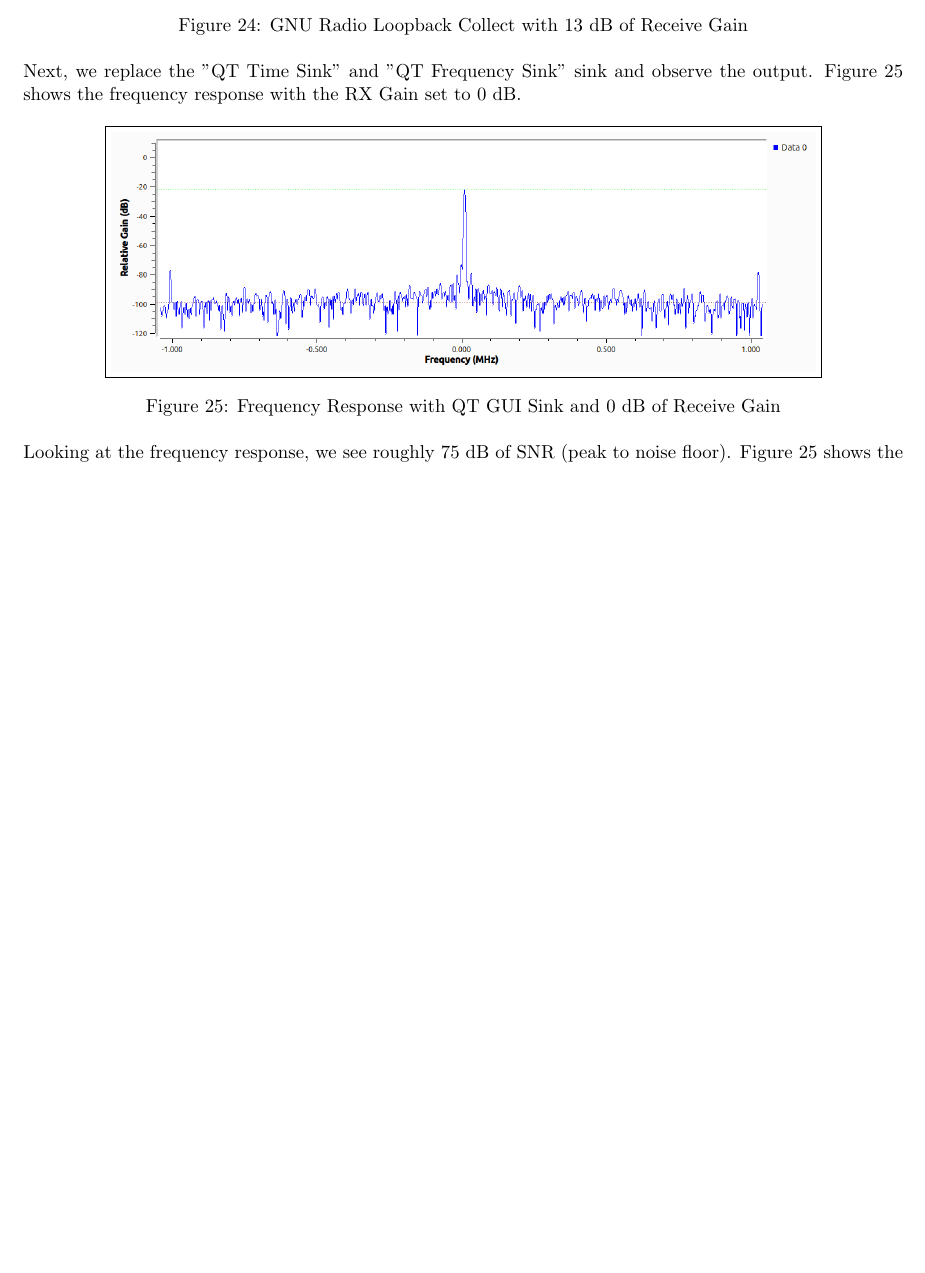
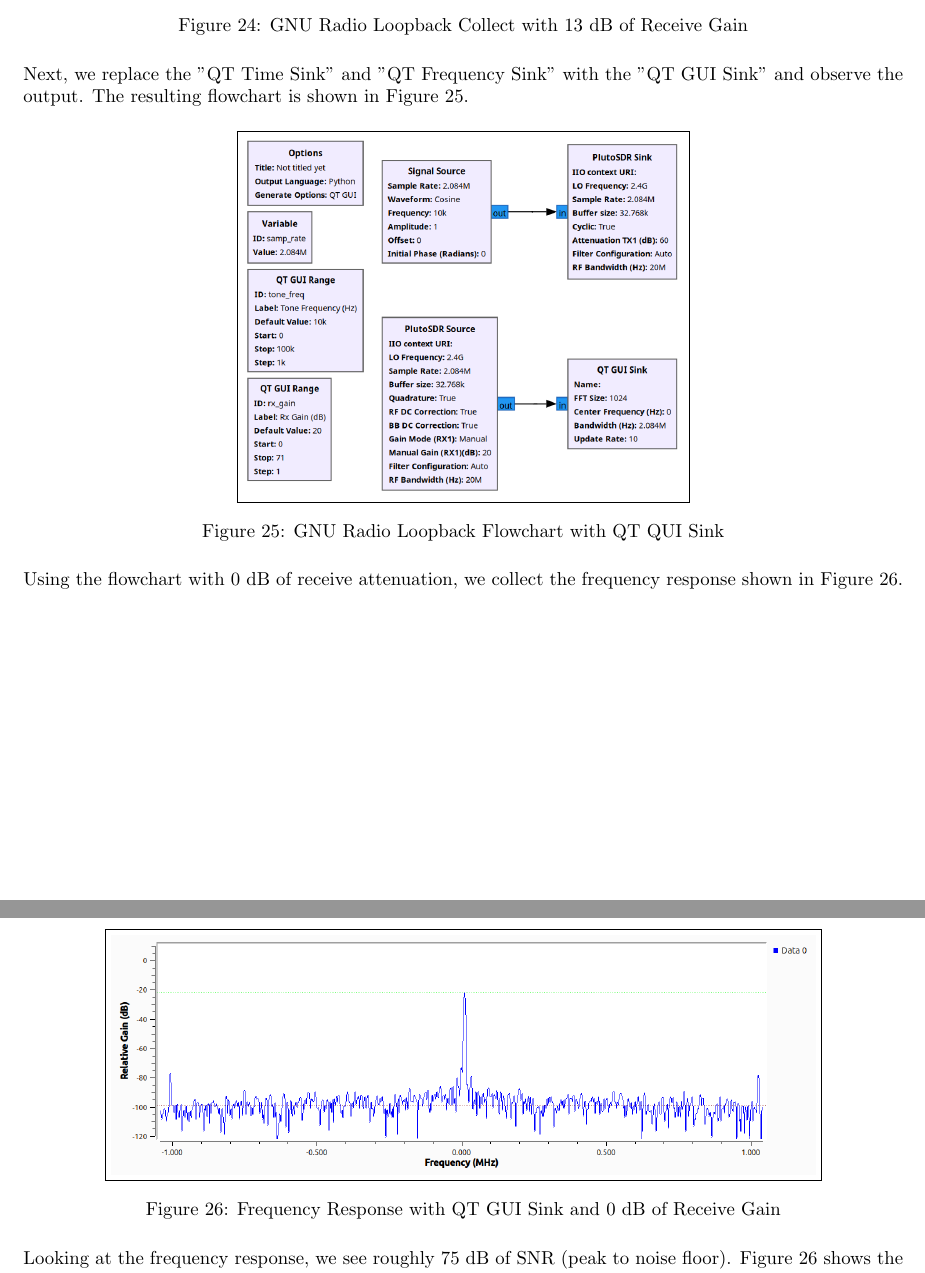
Before and after one commit to osowatzke/ECE_531_Labs, a LaTeX document (2/lab_report.tex): part of page 15 of 23 before the commit and two parts of pages 15 and 16 of 24 after it, the two joined at a grey line, cut so that both start at the same text, the shorter picture padded with empty space. Compiled offline with pdfLaTeX.

Commit message:
Adding updated flowcharts

```diff
--- a/2/lab_report.tex
+++ b/2/lab_report.tex
@@ -304,7 +304,15 @@ We note that the signal is no longer distorted but is very close to full scale (
 	\label{fig::gnu_radio_loopback_rx_gain_13dB}
 \end{figure}
 
-Next, we replace the "QT Time Sink" and "QT Frequency Sink" sink and observe the output. Figure \ref{fig::gnu_radio_loopback_qt_gui_sink} shows the frequency response with the RX Gain set to 0 dB.
+Next, we replace the "QT Time Sink" and "QT Frequency Sink" with the "QT GUI Sink" and observe the output. The resulting flowchart is shown in Figure \ref{fig::gnu_radio_loopback_flowchart_qt_gui_sink}.
+
+\begin{figure}[H]
+	\centerline{\fbox{\includegraphics[width=0.5\textwidth]{gnu_radio_loopback_flowchart_qt_gui_sink.png}}}
+	\caption{GNU Radio Loopback Flowchart with QT QUI Sink}
+	\label{fig::gnu_radio_loopback_flowchart_qt_gui_sink}
+\end{figure}
+
+Using the flowchart with 0 dB of receive attenuation, we collect the frequency response shown in Figure \ref{fig::gnu_radio_loopback_qt_gui_sink}.
 
 \begin{figure}[H]
 	\centerline{\fbox{\includegraphics[width=0.8\textwidth]{gnu_radio_loopback_qt_gui_sink.png}}}
```
Also changed, not shown: 2/images/gnu_radio_loopback_flowchart.png (added), 2/images/gnu_radio_loopback_flowchart_qt_gui_sink.png (added).
